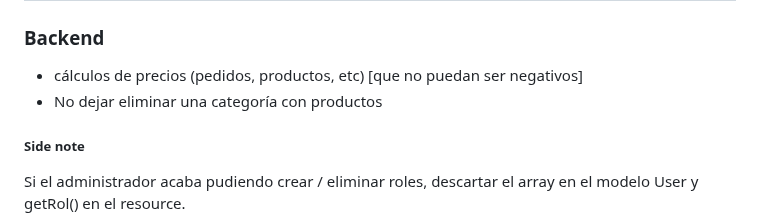
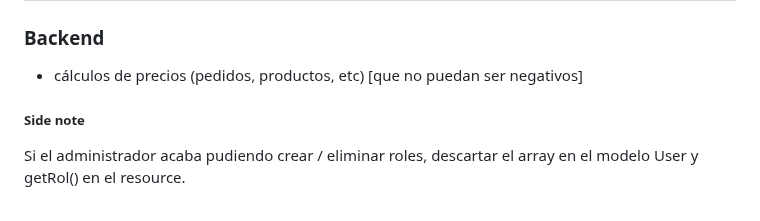
Before and after one commit to jdfs2110/restaurant-api, a Markdown page: README.md, the part around the change. Rendered like a GitHub page.

```diff
--- a/README.md
+++ b/README.md
@@ -2,7 +2,6 @@
 ### Backend
 
 * cálculos de precios (pedidos, productos, etc) [que no puedan ser negativos]
-* No dejar eliminar una categoría con productos
 
 ##### Side note
 
```
